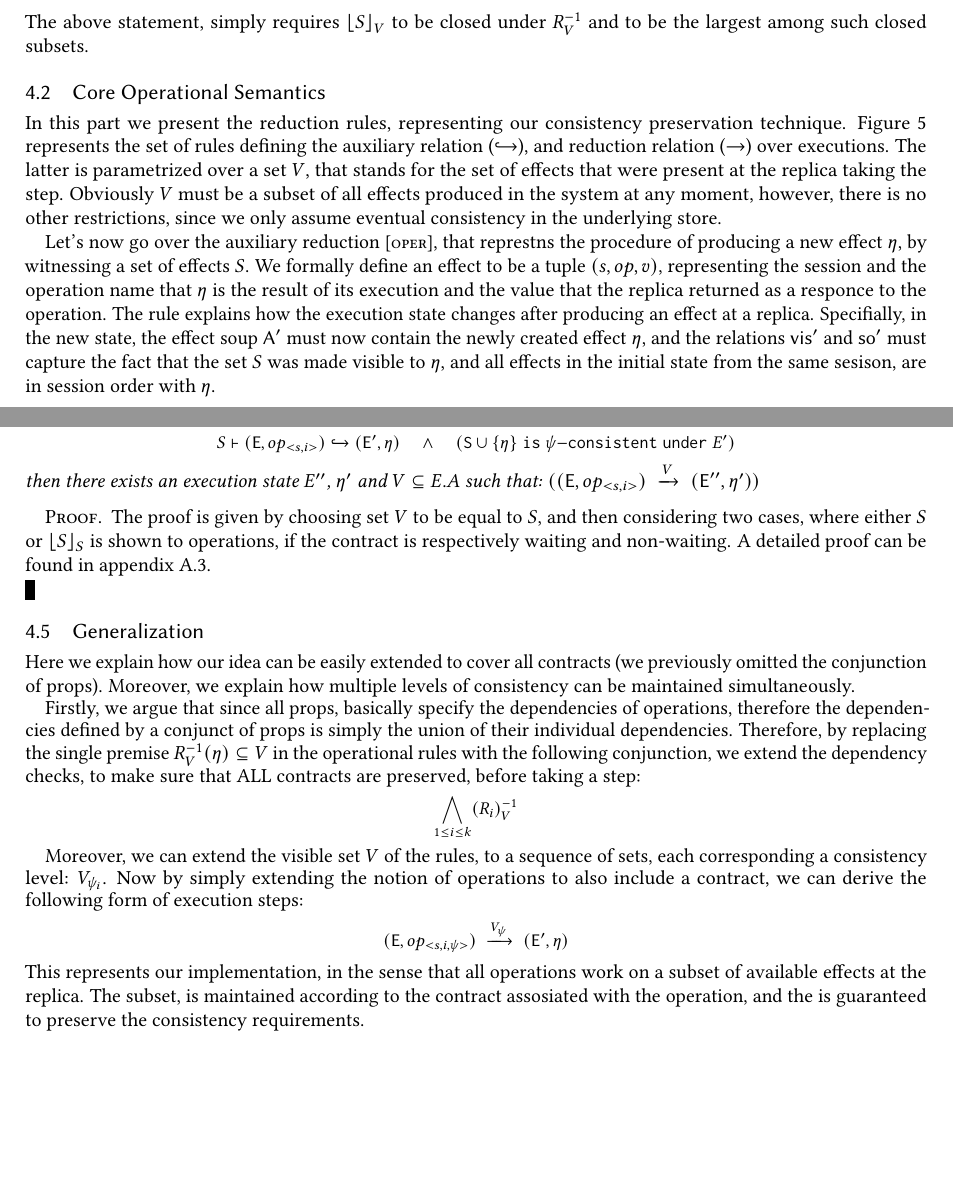
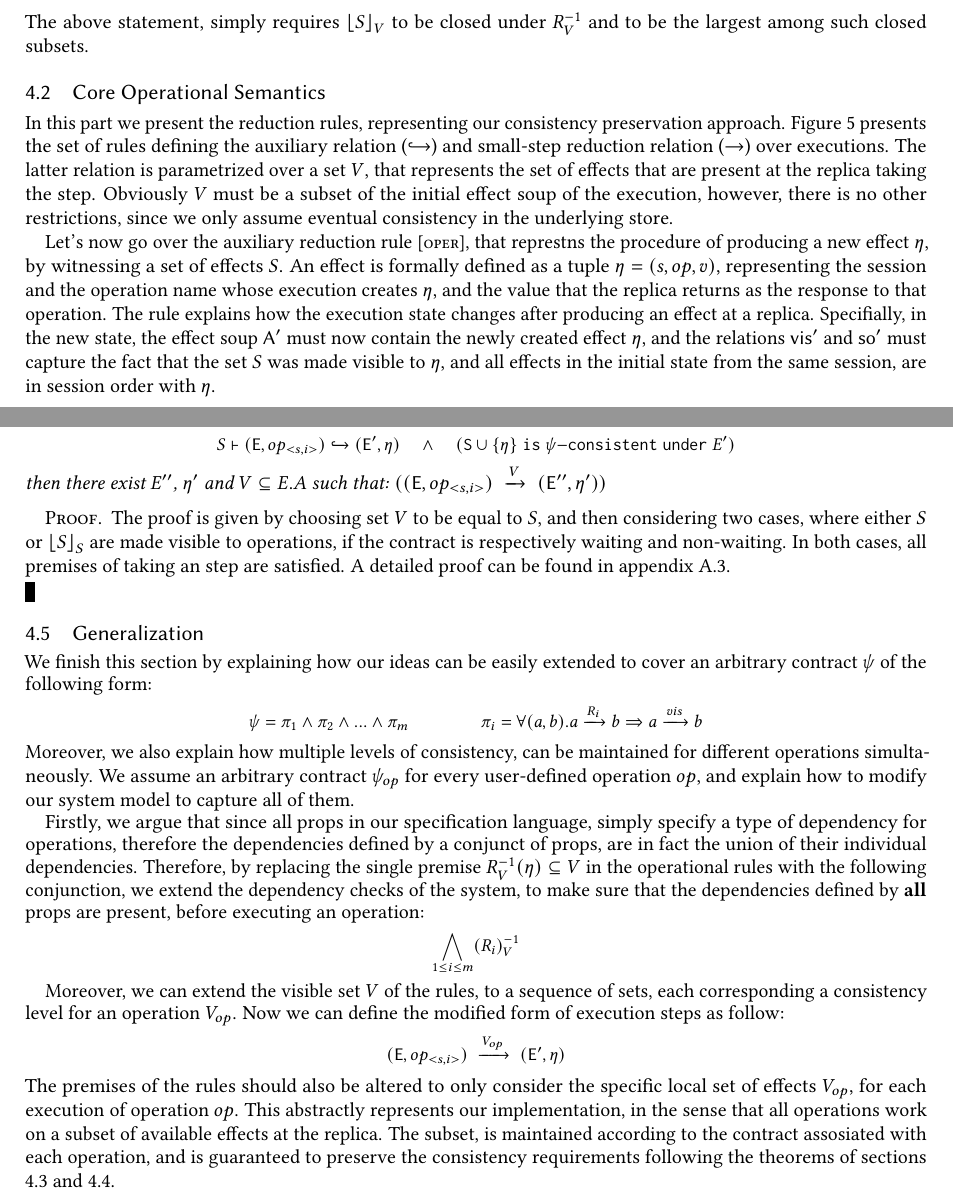
Before and after one commit to Kiarahmani/OOPSLA-PAPER, a LaTeX paper (Paper/syncope.tex, which reads Paper/Sections/section_four.tex, Paper/Sections/subset_minimalwait.tex): two parts of pages 7 and 9 of 15, joined at a grey line, cut so that both start at the same text, the shorter picture padded with empty space. Compiled offline with pdfLaTeX.

Commit message:
semantics section polished

```diff
--- a/Paper/Sections/section_four.tex
+++ b/Paper/Sections/section_four.tex
@@ -43,6 +47,7 @@ accordingly.
 %--------- Definitions to be used in the semanrics
 %=================================================
 \subsection{Preliminaries}
+\label{subsec:prelim}
 \input{Sections/core_operational_semantics}
 
 
@@ -56,30 +61,32 @@ accordingly.
 
 %--- Section intro
 In this part we present the reduction rules, representing our
-consistency preservation technique.
-Figure \ref{fig:semantics} represents the set of rules defining the
-auxiliary relation ($\hookrightarrow$), and reduction relation
-($\rightarrow$) over executions. The latter is parametrized over a set $V$,
-that stands for the set of effects that were present at the replica
-taking the step. Obviously $V$ must be a subset of all effects produced
-in the system at any moment, however, there is no other restrictions,
+consistency preservation approach.
+Figure \ref{fig:semantics} presents the set of rules defining the
+auxiliary relation ($\hookrightarrow$) and small-step reduction relation
+($\rightarrow$) over executions. The latter relation is parametrized
+over a set $V$,
+that represents the set of effects that are present at the replica
+taking the step. Obviously $V$ must be a subset of the initial effect soup
+of the execution, however, there is no other restrictions,
 since we only assume eventual consistency in the underlying store.
 
 %--- The [OPER] rule
-Let's now go over the auxiliary reduction
+Let's now go over the auxiliary reduction rule
 \rulelabel{oper},
 that represtns the procedure of producing a new effect $\eff$, by witnessing a set
 of effects $S$.
-We formally define an effect to be a tuple $(s,op,v)$, representing the
-session and the operation name that $\eff$ is the result of its execution and the value
-that the replica returned as a responce to the operation.
+An effect is formally defined as a tuple $\eff=(s,op,v)$, representing the
+session and the operation name
+whose execution creates $\eff$, and the value
+that the replica returns as the response to that operation.
 The rule explains how the execution state changes after producing an
 effect at a replica. Specifially, in the new state, the effect soup
 $\EffSoup'$ must
 now contain the newly created effect $\eff$, and the relations $\visZ'$
 and $\soZ'$ must capture the fact that the set $S$ was made
 visible to $\eta$, and all effects in the initial state from the same
-sesison, are in session order with $\eff$.
+session, are in session order with $\eff$.
 
 
 %--- Why there is two different rules for (->) relation
@@ -151 +161,0 @@ updates that is guaranteed by the underlying store, the theorem shows that the s
-stuck.
@@ -158,32 +171,46 @@ stuck.
 %=================================================
 \subsection{Generalization}
 \label{subsec:generalization}
-Here we explain how our idea can be easily extended to cover all
-contracts (we previously omitted the conjunction of props). Moreover, we
-explain how multiple levels of consistency can be maintained
-simultaneously.
+We finish this section by explaining how our ideas can be easily
+extended to cover an arbitrary
+contract $\psi$ of the following form:
+\begin{smathpar}
+\psi = \pi_1 \wedge \pi_2 \wedge ... \wedge \pi_m \qquad \qquad
+\pi_i = \forall (a,b). a \xrightarrow{R_i} b \Rightarrow a
+\xrightarrow{vis} b
+\end{smathpar}
+Moreover, we also
+explain how multiple levels of consistency, can be maintained for
+different operations simultaneously. We assume an arbitrary contract
+$\psi_{op}$ for every user-defined operation $op$, and explain how to
+modify our system model to capture all of them.
 
-Firstly, we argue that since all props, basically specify the
-dependencies of operations, therefore the dependencies defined by a
-conjunct of props is simply the union of their individual dependencies.
+Firstly, we argue that since all props in our specification language,
+simply specify a type of
+dependency for  operations, therefore the dependencies defined by a
+conjunct of props, are in fact the union of their individual dependencies.
 Therefore, by replacing the single premise $R_V^{-1}(\eta) \subseteq V$
 in the operational rules with the following conjunction, we extend the
-dependency checks, to make sure that ALL contracts are preserved, before
-taking a step:
+dependency checks of the system, to make sure that the dependencies
+defined  by {\bf all} props are present, before executing an operation:
 \begin{smathpar}
-\bigwedge_{1 \leq i \leq k} (R_i)_V^{-1}
+\bigwedge_{1 \leq i \leq m} (R_i)_V^{-1}
 \end{smathpar}
 
 Moreover, we can extend the visible set $V$ of the rules, to a sequence
-of sets, each corresponding a consistency level: $V_{\psi_i}$. Now by
-simply extending the notion of operations to also include a contract, we
-can derive the following form of execution steps:
+of sets, each corresponding a consistency level for an operation
+$V_{op}$. Now we can define the modified form of execution steps as
+follow:
 \begin{smathpar}
-(\E,op_{<s,i,\psi>})
-    \;\xrightarrow{V_{\psi}}\;
+(\E,op_{<s,i>})
+    \;\xrightarrow{V_{op}}\;
   (\E',\eff)
 \end{smathpar}
-This represents our implementation, in the sense that all operations
+The premises of the rules should also be altered to only consider the
+specific local set of effects $V_{op}$, for each execution of operation
+$op$.
+This abstractly represents our implementation, in the sense that all operations
 work on a subset of available effects at the replica. The subset, is
-maintained according to the contract assosiated with the operation, and
-the is guaranteed to preserve the consistency requirements.
+maintained according to the contract assosiated with each operation, and
+is guaranteed to preserve the consistency requirements following the
+theorems of sections \ref{subsec:sound} and \ref{subsec:opt}.
--- a/Paper/Sections/subset_minimalwait.tex
+++ b/Paper/Sections/subset_minimalwait.tex
@@ -10,14 +10,15 @@ exists ($S\subseteq E.A$) such that:
 \auxred{S} {(\E,op_{<s,i>})} {} {(\E',\eff)} \spc \wedge \spc (\mathtt{S \cup \{\eta\} \; is
 \;} \psi \mathtt{-consistent \; under \;} E' )
 \end{smathpar}
-then there exists an execution state $E''$, $\eff'$ and $V\subseteq E.A$ such that:
+then there exist  $E''$, $\eff'$ and $V\subseteq E.A$ such that:
 $((\E,op_{<s,i>})\;\xrightarrow{V}\;(\E'',\eff'))$
 \end{theorem}
 \begin{proof}
 The proof is given by choosing set $V$ to be equal to $S$, and then
 considering two cases, where either $S$ or $\left \lfloor S \right
-\rfloor_S$ is shown to operations, if the contract is respectively
-waiting and non-waiting.
+\rfloor_S$ are made visible to operations, if the contract is respectively
+waiting and non-waiting. In both cases, all premises of taking an step
+are satisfied.
 A detailed proof can be found in appendix
 \ref{app:proof3}.
 \\
```
Also changed, not shown: Paper/Sections/subsec_theorems.tex (+9 -9 lines), Paper/Sections/subset_maximality.tex (+8 -6 lines), Paper/Sections/section_four.tex (71 more changed lines).
